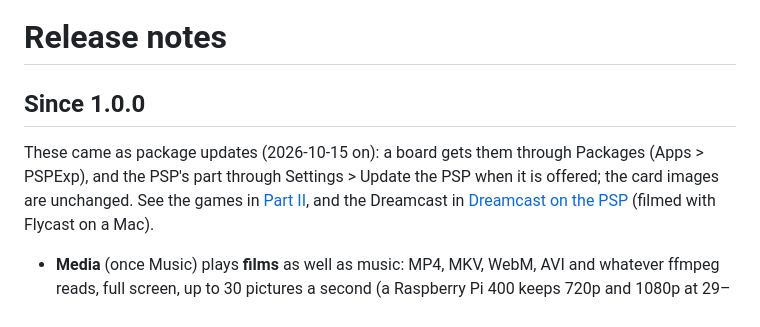
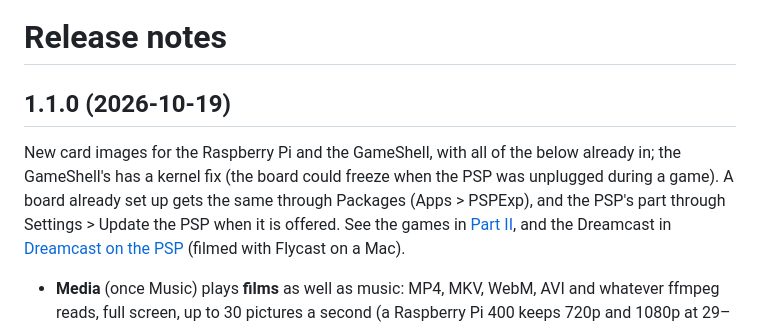
Before and after one commit to pleft/PSPExp, a Markdown page: CHANGELOG.md, the part around the change. Drawn GitHub-style.

Commit message:
Release 1.1.0: the CHANGELOG's section named (new card images; the GameShell's with the USB freeze fix). Docs: CHANGELOG; the site rebuilt, nothing else needed
Co-Authored-By: Claude Opus 5.5 <noreply@anthropic.com>
Claude-Session: https://claude.ai/code/session_016ExLH4EBwMVt1mL5cwEARW

```diff
--- a/CHANGELOG.md
+++ b/CHANGELOG.md
@@ -1,10 +1,12 @@
 # Release notes
 
-## Since 1.0.0
+## 1.1.0 (2026-10-19)
 
-These came as package updates (2026-10-15 on): a board gets them through
-Packages (Apps > PSPExp), and the PSP's part through Settings > Update the
-PSP when it is offered; the card images are unchanged.
+New card images for the Raspberry Pi and the GameShell, with all of the below
+already in; the GameShell's has a kernel fix (the board could freeze when the
+PSP was unplugged during a game). A board already set up gets the same through
+Packages (Apps > PSPExp), and the PSP's part through Settings > Update the PSP
+when it is offered.
 See the games in [Part II](https://youtu.be/_rBYBBLUeNc), and the Dreamcast in
 [Dreamcast on the PSP](https://youtu.be/ex6nnDBRzHU) (filmed with Flycast on a Mac).
 
```
